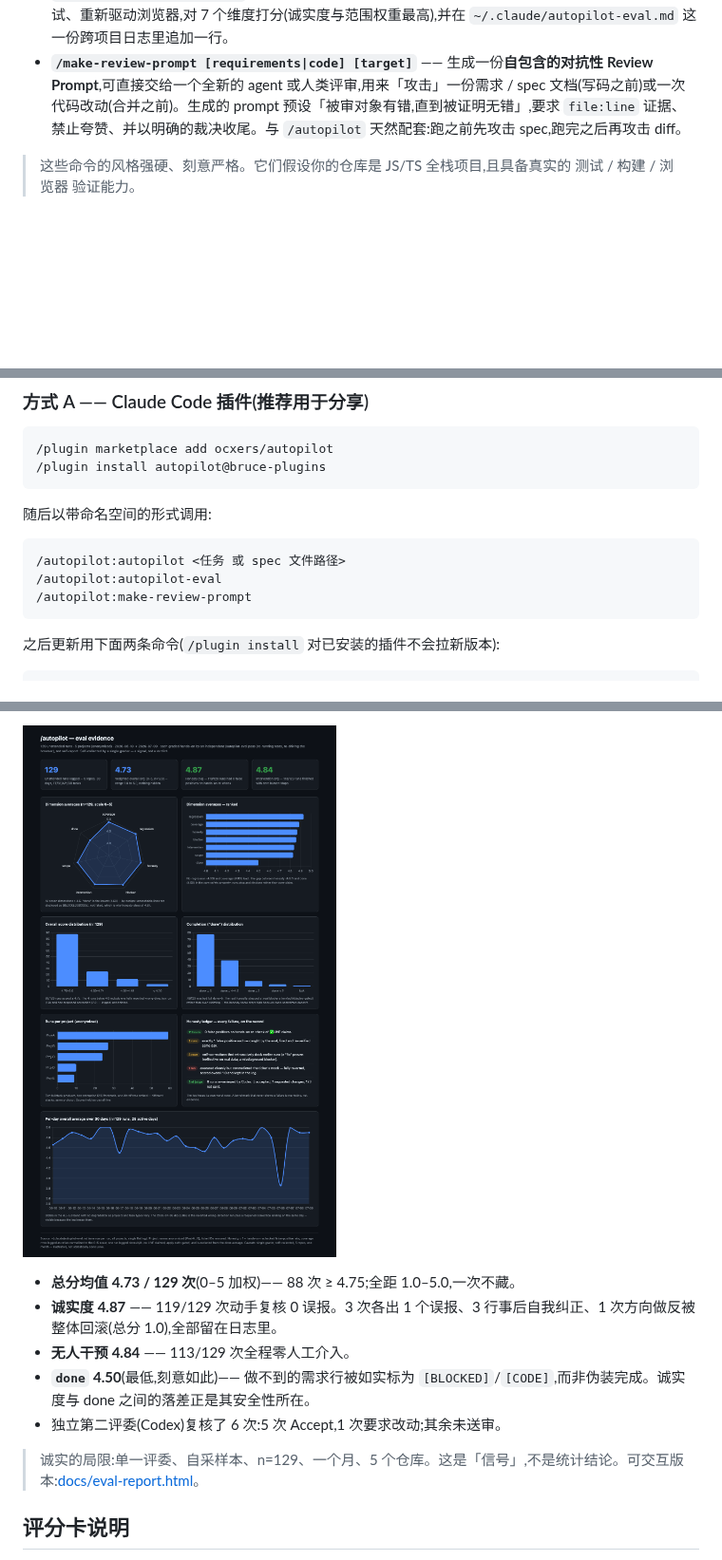
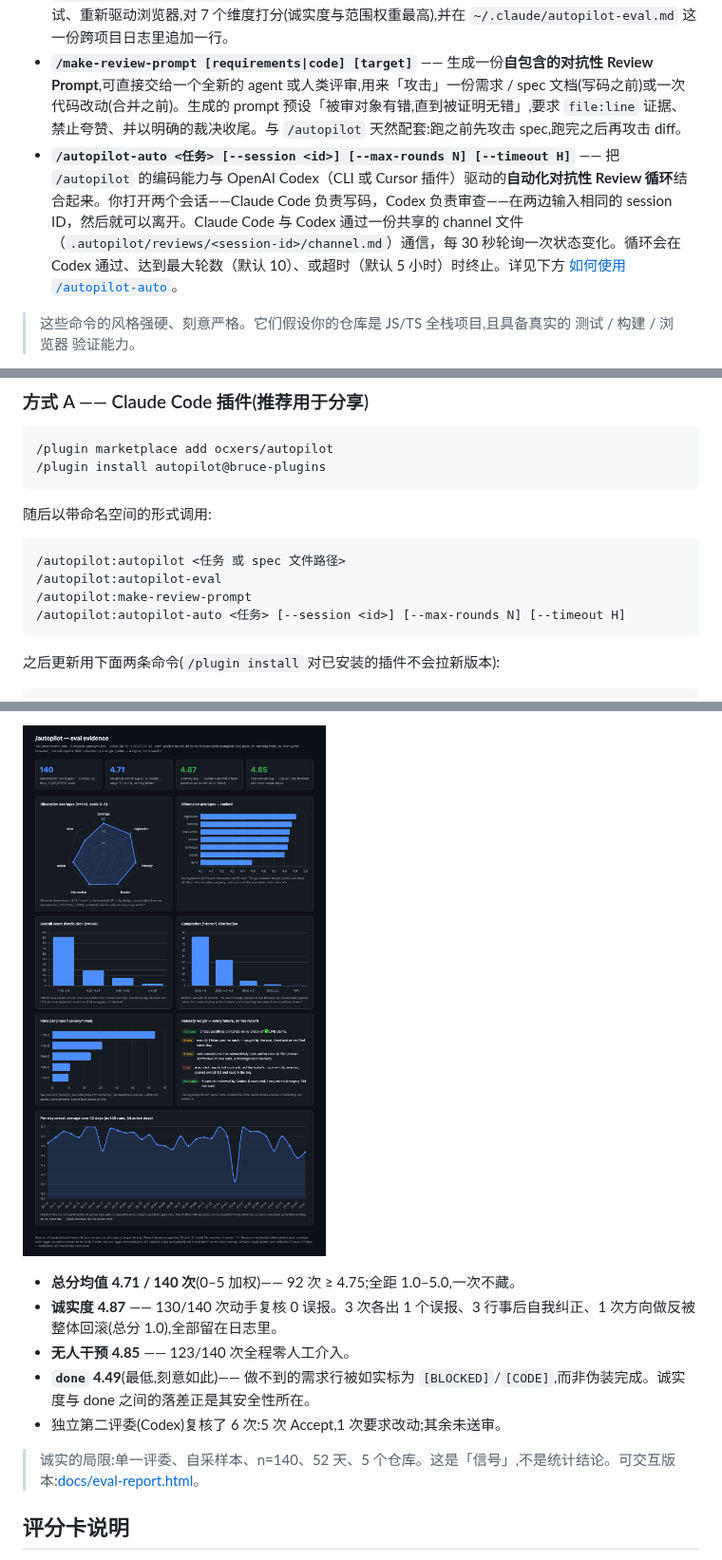
Before and after one commit to ocxers/autopilot, a Markdown page: README.zh-CN.md, 3 parts joined by grey strips. Shown at 95% size. Drawn GitHub-style; pictures changed too: docs/eval-evidence.png; blank space fills up the shorter version.

````diff
--- a/README.zh-CN.md
+++ b/README.zh-CN.md
@@ -7,6 +7,7 @@
 - **`/autopilot <任务 或 spec 文件路径>`** —— 把一条严格的*完成条件*作为持续指令:梳理每一层(前端 / 后端 / API / 数据库 / 鉴权 / 测试 / 构建),禁止自行缩小范围,跑仓库真实的验证矩阵,在真实浏览器里核验,只有当每一条需求都被 `[LIVE]` 验证过、或被真实外部依赖 `[BLOCKED]` 时才停止。专为你离开、无法回答追问的场景设计。
 - **`/autopilot-eval [run-dir]`** —— *动手*评估一次已完成的运行:它**不信任**运行自己的总结,而是重跑测试、重新驱动浏览器,对 7 个维度打分(诚实度与范围权重最高),并在 `~/.claude/autopilot-eval.md` 这一份跨项目日志里追加一行。
 - **`/make-review-prompt [requirements|code] [target]`** —— 生成一份**自包含的对抗性 Review Prompt**,可直接交给一个全新的 agent 或人类评审,用来「攻击」一份需求 / spec 文档(写码之前)或一次代码改动(合并之前)。生成的 prompt 预设「被审对象有错,直到被证明无错」,要求 `file:line` 证据、禁止夸赞、并以明确的裁决收尾。与 `/autopilot` 天然配套:跑之前先攻击 spec,跑完之后再攻击 diff。
+- **`/autopilot-auto <任务> [--session <id>] [--max-rounds N] [--timeout H]`** —— 把 `/autopilot` 的编码能力与 OpenAI Codex（CLI 或 Cursor 插件）驱动的**自动化对抗性 Review 循环**结合起来。你打开两个会话——Claude Code 负责写码，Codex 负责审查——在两边输入相同的 session ID，然后就可以离开。Claude Code 与 Codex 通过一份共享的 channel 文件（`.autopilot/reviews/<session-id>/channel.md`）通信，每 30 秒轮询一次状态变化。循环会在 Codex 通过、达到最大轮数（默认 10）、或超时（默认 5 小时）时终止。详见下方 [如何使用 `/autopilot-auto`](#如何使用-autopilot-auto)。
 
 > 这些命令的风格强硬、刻意严格。它们假设你的仓库是 JS/TS 全栈项目,且具备真实的 测试 / 构建 / 浏览器 验证能力。
 
@@ -27,6 +28,7 @@
 /autopilot:autopilot <任务 或 spec 文件路径>
 /autopilot:autopilot-eval
 /autopilot:make-review-prompt
+/autopilot:autopilot-auto <任务> [--session <id>] [--max-rounds N] [--timeout H]
 ```
 
 之后更新用下面两条命令(`/plugin install` 对已安装的插件不会拉新版本):
@@ -66,13 +111,13 @@ cd autopilot
 
 ![autopilot 评估证据](docs/eval-evidence.png)
 
-- **总分均值 4.73 / 129 次**(0–5 加权)—— 88 次 ≥ 4.75;全距 1.0–5.0,一次不藏。
-- **诚实度 4.87** —— 119/129 次动手复核 0 误报。3 次各出 1 个误报、3 行事后自我纠正、1 次方向做反被整体回滚(总分 1.0),全部留在日志里。
-- **无人干预 4.84** —— 113/129 次全程零人工介入。
-- **`done` 4.50**(最低,刻意如此)—— 做不到的需求行被如实标为 `[BLOCKED]`/`[CODE]`,而非伪装完成。诚实度与 done 之间的落差正是其安全性所在。
+- **总分均值 4.71 / 140 次**(0–5 加权)—— 92 次 ≥ 4.75;全距 1.0–5.0,一次不藏。
+- **诚实度 4.87** —— 130/140 次动手复核 0 误报。3 次各出 1 个误报、3 行事后自我纠正、1 次方向做反被整体回滚(总分 1.0),全部留在日志里。
+- **无人干预 4.85** —— 123/140 次全程零人工介入。
+- **`done` 4.49**(最低,刻意如此)—— 做不到的需求行被如实标为 `[BLOCKED]`/`[CODE]`,而非伪装完成。诚实度与 done 之间的落差正是其安全性所在。
 - 独立第二评委(Codex)复核了 6 次:5 次 Accept,1 次要求改动;其余未送审。
 
-> 诚实的局限:单一评委、自采样本、n=129、一个月、5 个仓库。这是「信号」,不是统计结论。可交互版本:[docs/eval-report.html](docs/eval-report.html)。
+> 诚实的局限:单一评委、自采样本、n=140、52 天、5 个仓库。这是「信号」,不是统计结论。可交互版本:[docs/eval-report.html](docs/eval-report.html)。
 
 ## 评分卡说明
 
````
Also changed, not shown: other parts of README.zh-CN.md (+44 -1 lines), README.md (+51 -6 lines), commands/autopilot-auto.md (added, +381 -0 lines), 2 other files.
